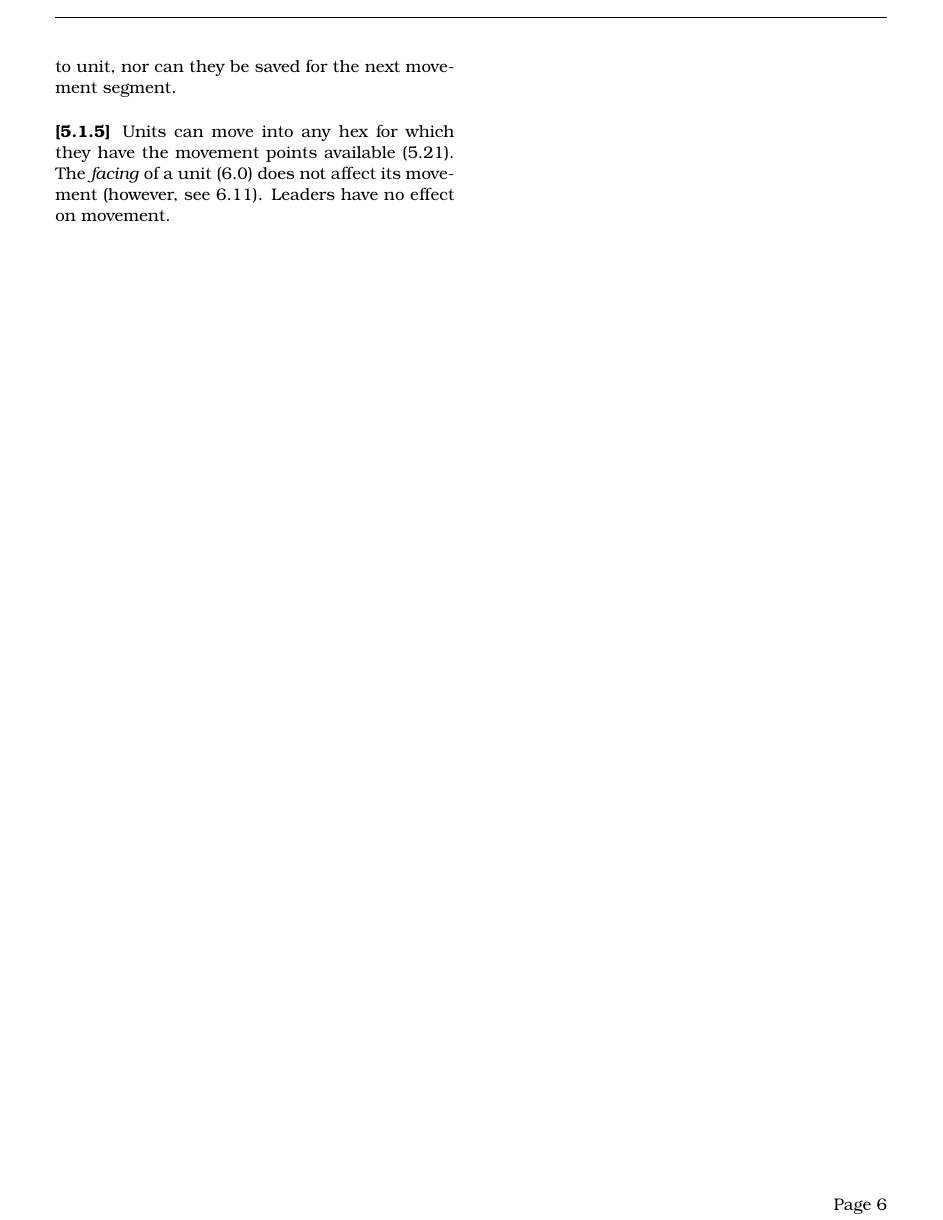
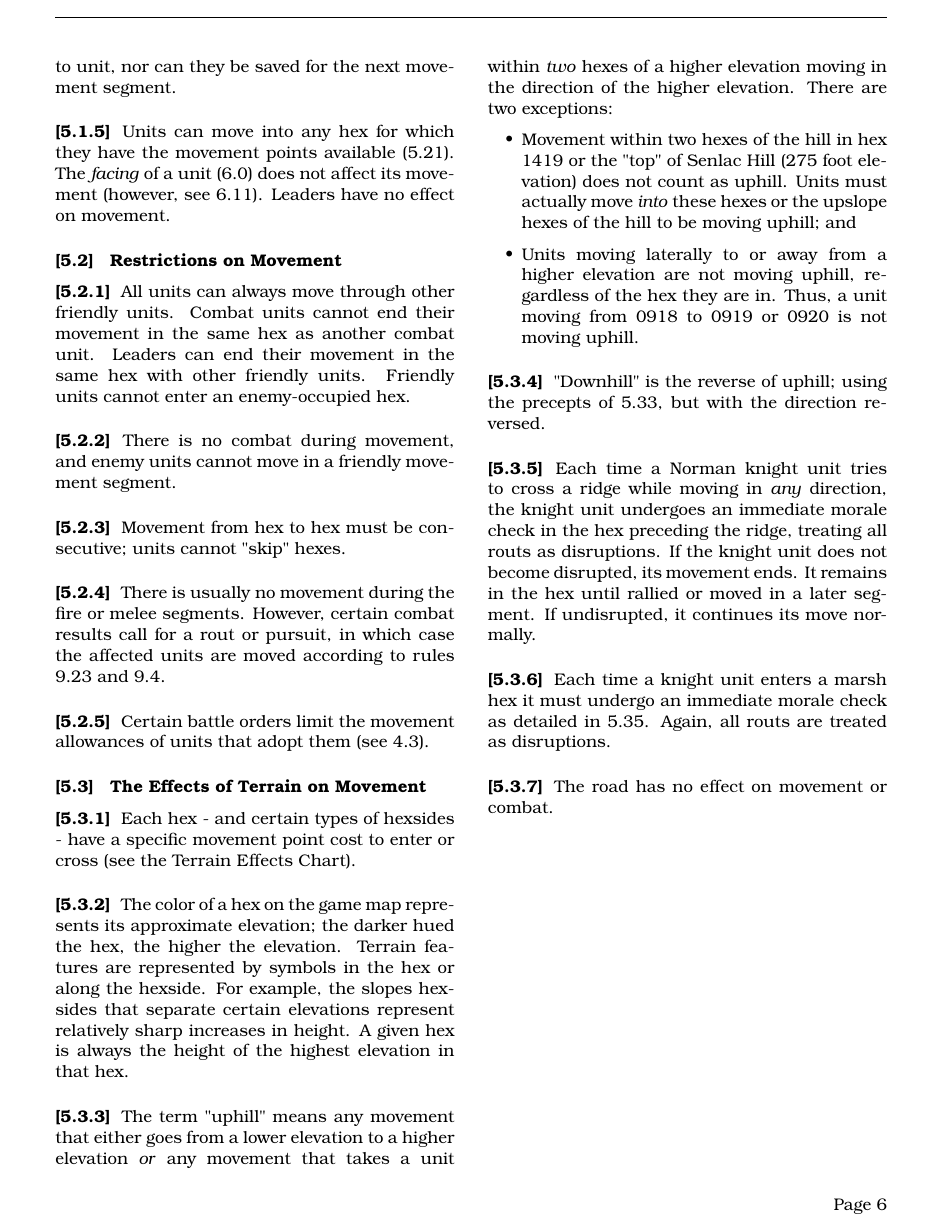
Before and after one commit to djberg96/Hastings-1066, a LaTeX document (main.tex, which reads movement.tex): page 6 of 6. Compiled offline with pdfLaTeX.

Commit message:
Add more movement sections.

```diff
--- a/movement.tex
+++ b/movement.tex
@@ -34,3 +34,36 @@ These are the \textit{maximum} number of movement points the unit can use within
 \subsubsection[Movement Point Use]{} No unit is required to use all (or any) of its allotted movement points. However, unused movement points cannot be transferred from unit to unit, nor can they be saved for the next movement segment.
 
 \subsubsection[Movement and Facing]{} Units can move into any hex for which they have the movement points available (5.21). The \textit{facing} of a unit (6.0) does not affect its movement (however, see 6.11). Leaders have no effect on movement.
+
+\subsection{Restrictions on Movement}
+
+\subsubsection[Moving Through Units]{} All units can always move through other friendly units. Combat units cannot end their movement in the same hex as another combat unit. Leaders can end their movement in the same hex with other friendly units. Friendly units cannot enter an enemy-occupied hex.
+
+\subsubsection[Movement and Combat]{} There is no combat during movement, and enemy units cannot move in a friendly movement segment.
+
+\subsubsection[No Skipping]{} Movement from hex to hex must be consecutive; units cannot "skip" hexes.
+
+\subsubsection[Movement During Fire and Melee]{} There is usually no movement during the fire or melee segments. However, certain combat results call for a rout or pursuit, in which case the affected units are moved according to rules 9.23 and 9.4.
+
+\subsubsection[Battle Order Limits]{} Certain battle orders limit the movement allowances of units that adopt them (see 4.3).
+
+\subsection{The Effects of Terrain on Movement}
+
+\subsubsection[Hex Costs]{} Each hex - and certain types of hexsides - have a specific movement point cost to enter or cross (see the Terrain Effects Chart).
+
+\subsubsection[Terrain Color]{} The color of a hex on the game map represents its approximate elevation; the darker hued the hex, the higher the elevation. Terrain features are represented by symbols in the hex or along the hexside. For example, the slopes hexsides that separate certain elevations represent relatively sharp increases in height. A given hex is always the height of the highest elevation in that hex.
+
+\subsubsection[Uphill]{} The term "uphill" means any movement that either goes from a lower elevation to a higher elevation \textit{or} any movement that takes a unit within \textit{two} hexes of a higher elevation moving in the direction of the higher elevation. There are two exceptions:
+
+\begin{itemize}
+  \item Movement within two hexes of the hill in hex 1419 or the "top" of Senlac Hill (275 foot elevation) does not count as uphill. Units must actually move \textit{into} these hexes or the upslope hexes of the hill to be moving uphill; and
+  \item Units moving laterally to or away from a higher elevation are not moving uphill, regardless of the hex they are in. Thus, a unit moving from 0918 to 0919 or 0920 is not moving uphill.
+\end{itemize}
+
+\subsubsection[Downhill]{} "Downhill" is the reverse of uphill; using the precepts of 5.33, but with the direction reversed.
+
+\subsubsection[Norman Knights]{} Each time a Norman knight unit tries to cross a ridge while moving in \textit{any} direction, the knight unit undergoes an immediate morale check in the hex preceding the ridge, treating all routs as disruptions. If the knight unit does not become disrupted, its movement ends. It remains in the hex until rallied or moved in a later segment. If undisrupted, it continues its move normally.
+
+\subsubsection[Knights and Marsh]{} Each time a knight unit enters a marsh hex it must undergo an immediate morale check as detailed in 5.35. Again, all routs are treated as disruptions.
+
+\subsubsection[The Road]{} The road has no effect on movement or combat.
```
